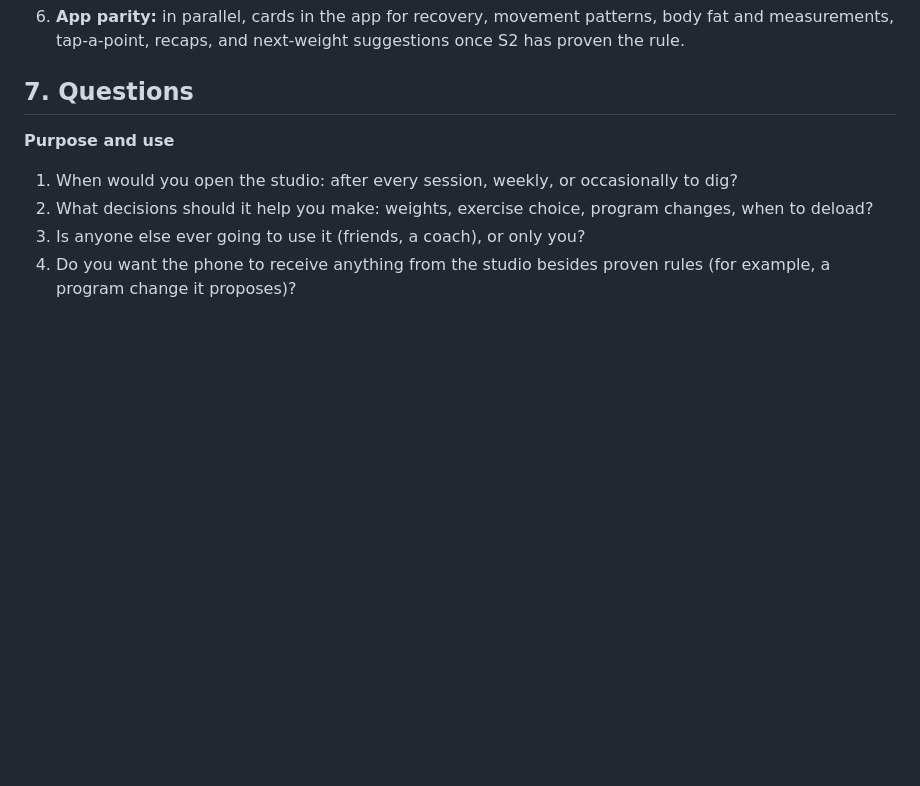
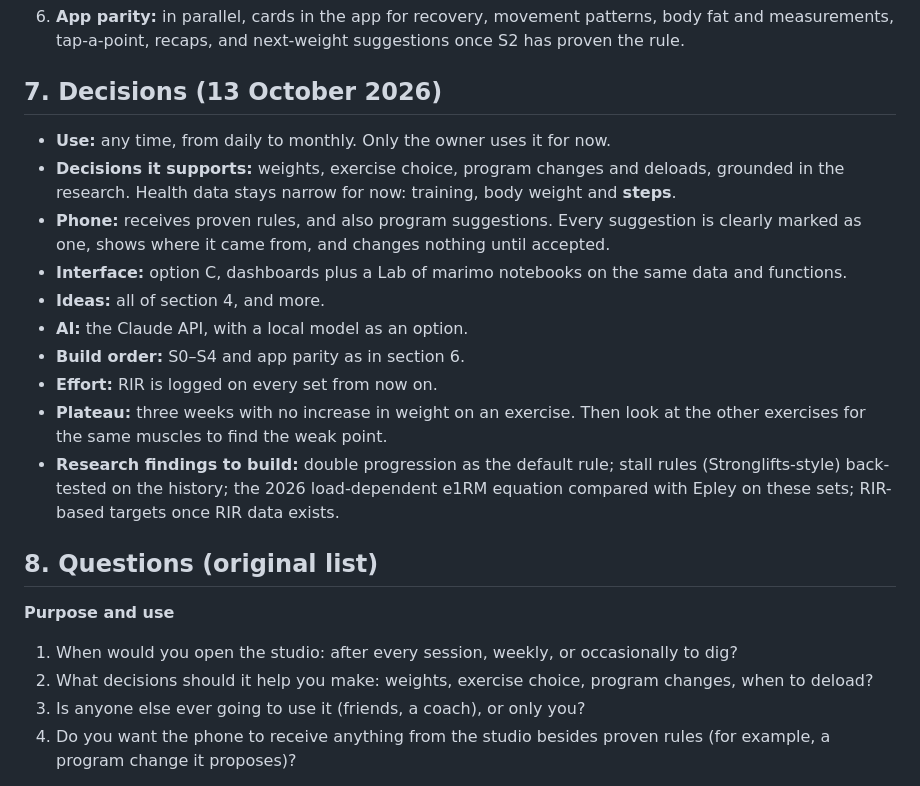
Before and after one commit to FuaadBashi/GymApp, a Markdown page: docs/STUDIO_PLAN.md, the part around the change. Drawn GitHub-style; blank space fills up the shorter version.

Commit message:
Record the studio decisions

```diff
--- a/docs/STUDIO_PLAN.md
+++ b/docs/STUDIO_PLAN.md
@@ -118,7 +118,20 @@ into, so option C replaces it unless you say otherwise.
 5. **S4, AI:** ask-your-data, weekly review, notes mining.
 6. **App parity:** in parallel, cards in the app for recovery, movement patterns, body fat and measurements, tap-a-point, recaps, and next-weight suggestions once S2 has proven the rule.
 
-## 7. Questions
+## 7. Decisions (13 October 2026)
+
+- **Use:** any time, from daily to monthly. Only the owner uses it for now.
+- **Decisions it supports:** weights, exercise choice, program changes and deloads, grounded in the research. Health data stays narrow for now: training, body weight and **steps**.
+- **Phone:** receives proven rules, and also program suggestions. Every suggestion is clearly marked as one, shows where it came from, and changes nothing until accepted.
+- **Interface:** option C, dashboards plus a Lab of marimo notebooks on the same data and functions.
+- **Ideas:** all of section 4, and more.
+- **AI:** the Claude API, with a local model as an option.
+- **Build order:** S0–S4 and app parity as in section 6.
+- **Effort:** RIR is logged on every set from now on.
+- **Plateau:** three weeks with no increase in weight on an exercise. Then look at the other exercises for the same muscles to find the weak point.
+- **Research findings to build:** double progression as the default rule; stall rules (Stronglifts-style) back-tested on the history; the 2026 load-dependent e1RM equation compared with Epley on these sets; RIR-based targets once RIR data exists.
+
+## 8. Questions (original list)
 
 **Purpose and use**
 1. When would you open the studio: after every session, weekly, or occasionally to dig?
```
